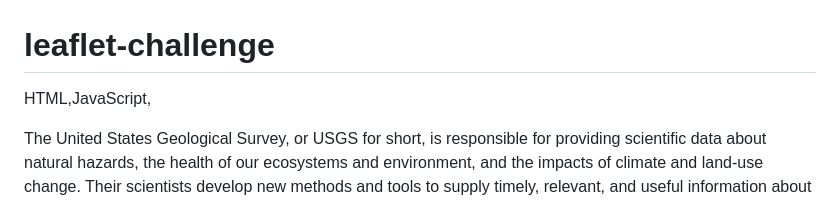
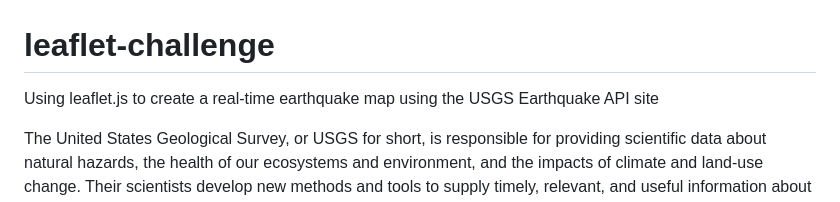
Before and after one commit to patibindu/leaflet-challenge, a Markdown page: README.md, the part around the change. Rendered like a GitHub page.

```diff
--- a/README.md
+++ b/README.md
@@ -1,5 +1,5 @@
 # leaflet-challenge
-HTML,JavaScript,
+Using leaflet.js to create a real-time earthquake map using the USGS Earthquake API site
 
 The United States Geological Survey, or USGS for short, is responsible for providing scientific data about natural hazards, the health of our ecosystems and environment, and the impacts of climate and land-use change. Their scientists develop new methods and tools to supply timely, relevant, and useful information about the Earth and its processes.
 
```
